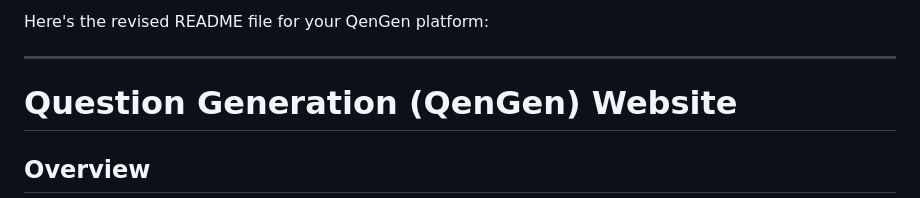
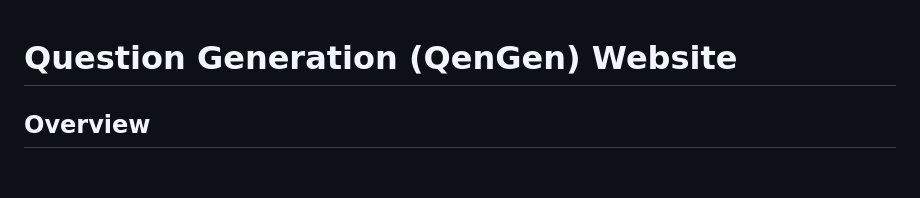
Before and after one commit to IncalaCode/google_project, a Markdown page: readme.md, the part around the change. Rendered like a GitHub page; blank space fills up the shorter version.

```diff
--- a/readme.md
+++ b/readme.md
@@ -1,6 +1,4 @@
-Here's the revised README file for your QenGen platform:
 
----
 
 # **Question Generation (QenGen) Website**
 
```
